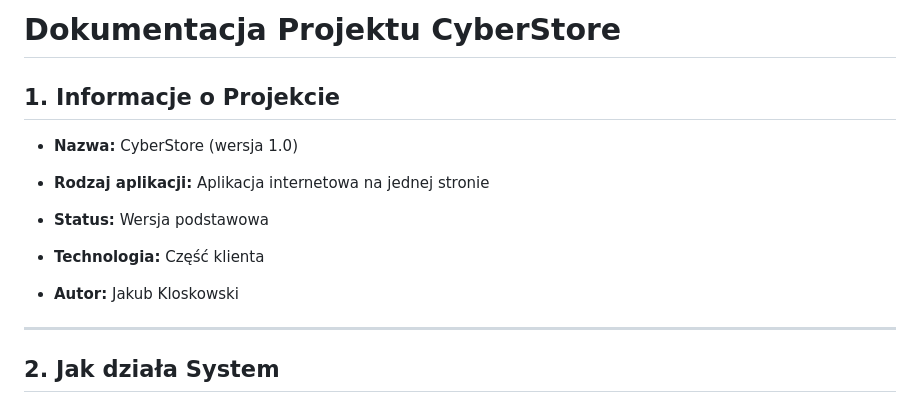
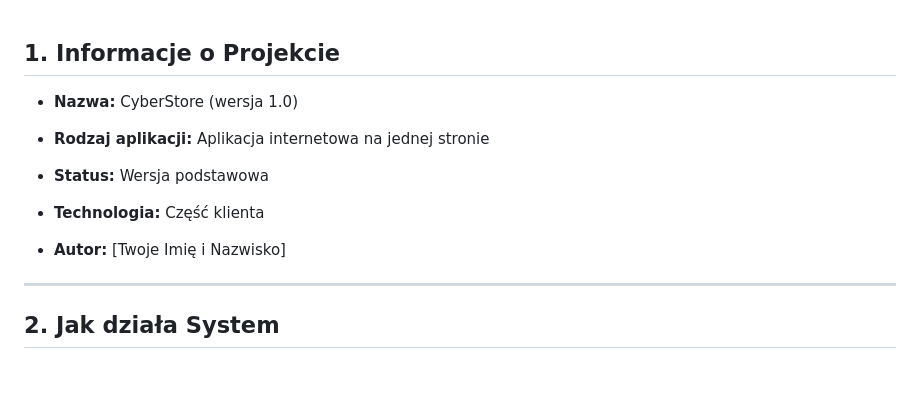
Before and after one commit to KubusGG/Moj-Projekt-, a Markdown page: Markdown.md, the part around the change. Rendered like a GitHub page; blank space fills up the shorter version.

```diff
--- a/Markdown.md
+++ b/Markdown.md
@@ -1,5 +1,3 @@
-# Dokumentacja Projektu CyberStore
-
 ## 1. Informacje o Projekcie
 
 * **Nazwa:** CyberStore (wersja 1.0)
@@ -10,7 +8,7 @@
 
 * **Technologia:** Część klienta
 
-* **Autor:** Jakub Kloskowski
+* **Autor:** [Twoje Imię i Nazwisko]
 
 ---
 
```
